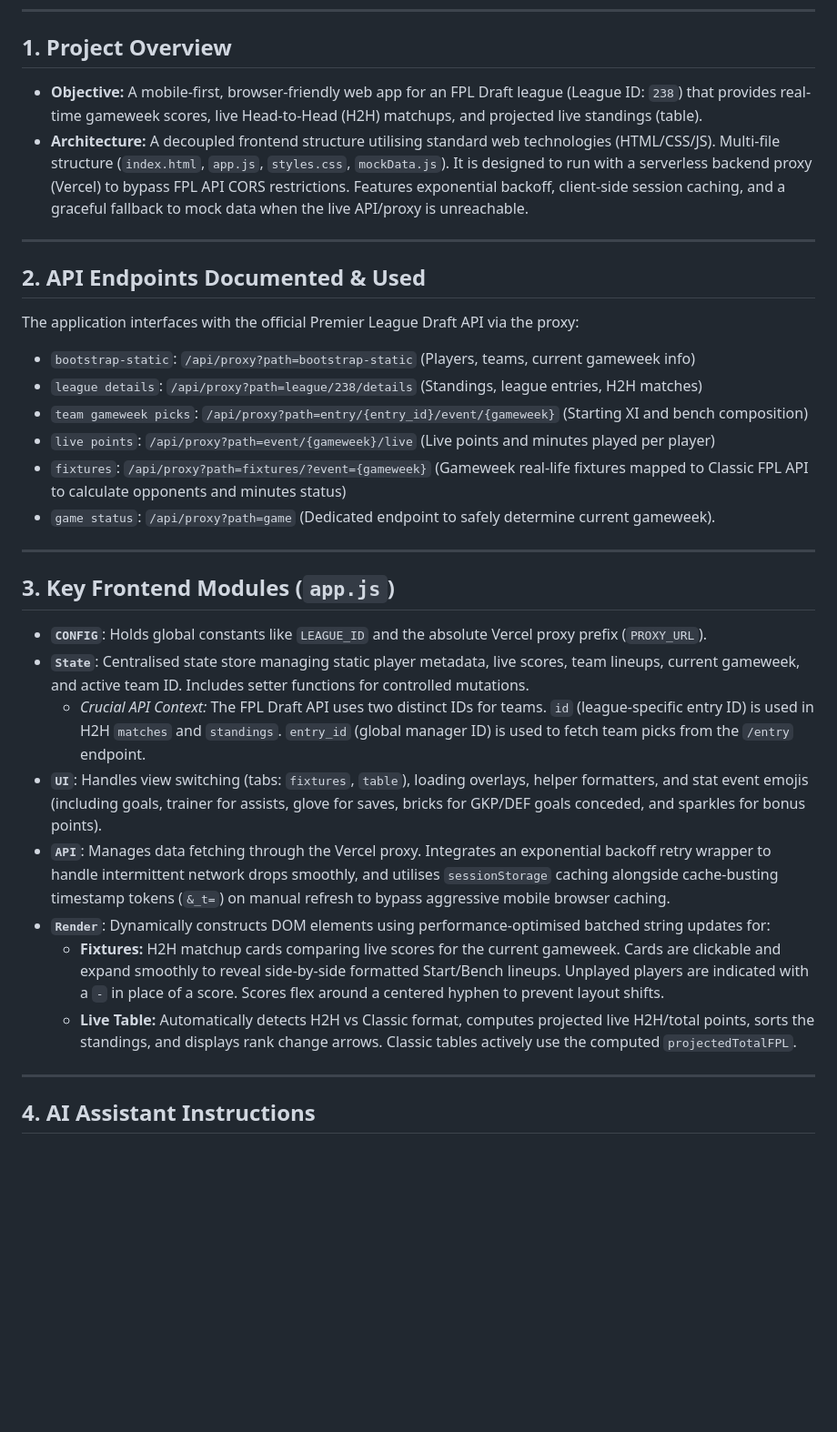
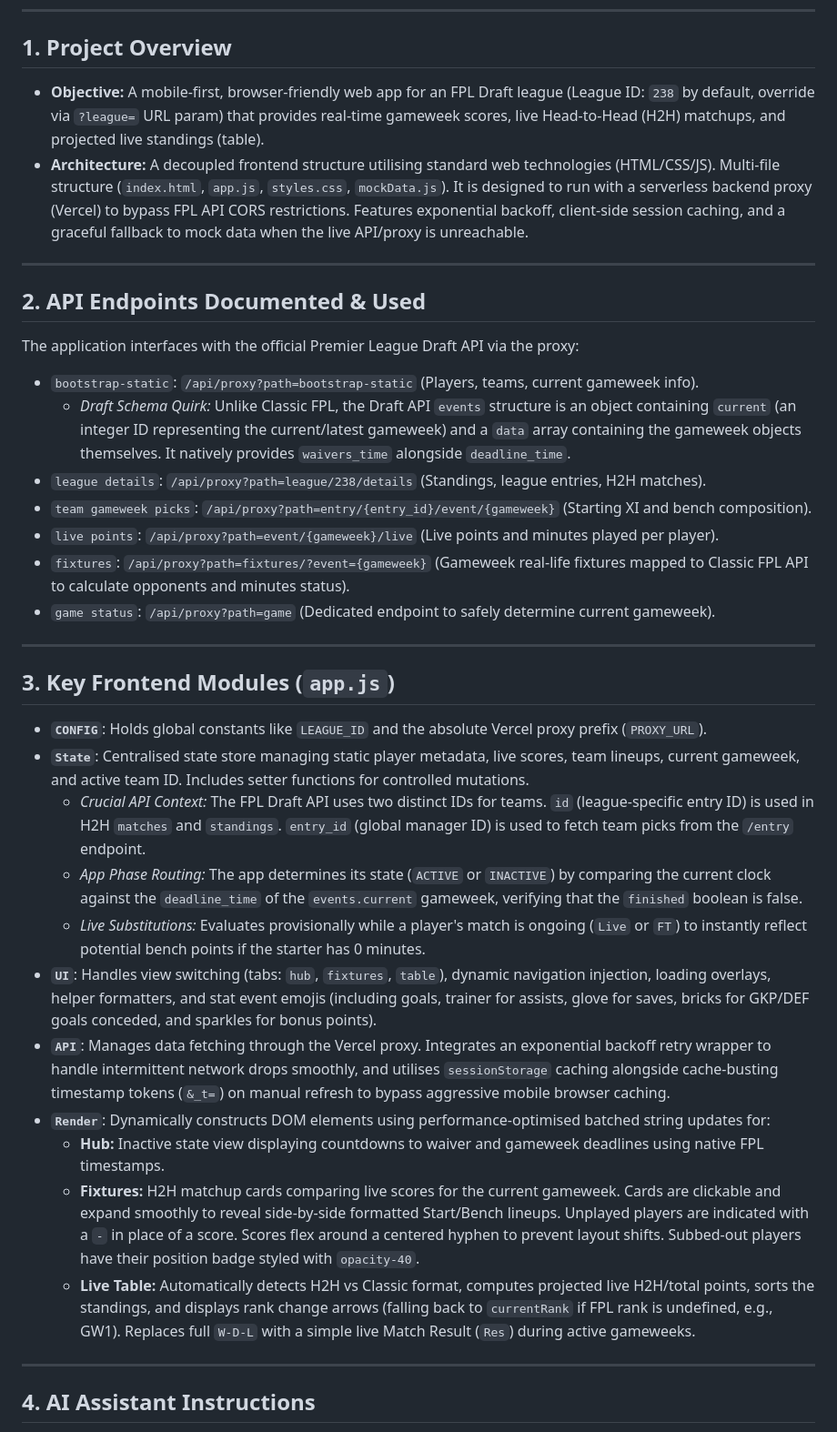
Before and after one commit to RoryAyres/fpl-draft-app, a Markdown page: context.md, the part around the change. Shown at 91% size. Drawn GitHub-style; blank space fills up the shorter version.

Commit message:
docs: update context with Draft API schema quirks, active state routing rules, and live substitution logic

```diff
--- a/context.md
+++ b/context.md
@@ -5,18 +5,19 @@ This file serves as the technical handoff and context reference for continuing d
 ---
 
 ## 1. Project Overview
-- **Objective:** A mobile-first, browser-friendly web app for an FPL Draft league (League ID: `238`) that provides real-time gameweek scores, live Head-to-Head (H2H) matchups, and projected live standings (table).
+- **Objective:** A mobile-first, browser-friendly web app for an FPL Draft league (League ID: `238` by default, override via `?league=` URL param) that provides real-time gameweek scores, live Head-to-Head (H2H) matchups, and projected live standings (table).
 - **Architecture:** A decoupled frontend structure utilising standard web technologies (HTML/CSS/JS). Multi-file structure (`index.html`, `app.js`, `styles.css`, `mockData.js`). It is designed to run with a serverless backend proxy (Vercel) to bypass FPL API CORS restrictions. Features exponential backoff, client-side session caching, and a graceful fallback to mock data when the live API/proxy is unreachable.
 
 ---
 
 ## 2. API Endpoints Documented & Used
 The application interfaces with the official Premier League Draft API via the proxy:
-- `bootstrap-static`: `/api/proxy?path=bootstrap-static` (Players, teams, current gameweek info)
-- `league details`: `/api/proxy?path=league/238/details` (Standings, league entries, H2H matches)
-- `team gameweek picks`: `/api/proxy?path=entry/{entry_id}/event/{gameweek}` (Starting XI and bench composition)
-- `live points`: `/api/proxy?path=event/{gameweek}/live` (Live points and minutes played per player)
-- `fixtures`: `/api/proxy?path=fixtures/?event={gameweek}` (Gameweek real-life fixtures mapped to Classic FPL API to calculate opponents and minutes status)
+- `bootstrap-static`: `/api/proxy?path=bootstrap-static` (Players, teams, current gameweek info).
+  - *Draft Schema Quirk:* Unlike Classic FPL, the Draft API `events` structure is an object containing `current` (an integer ID representing the current/latest gameweek) and a `data` array containing the gameweek objects themselves. It natively provides `waivers_time` alongside `deadline_time`.
+- `league details`: `/api/proxy?path=league/238/details` (Standings, league entries, H2H matches).
+- `team gameweek picks`: `/api/proxy?path=entry/{entry_id}/event/{gameweek}` (Starting XI and bench composition).
+- `live points`: `/api/proxy?path=event/{gameweek}/live` (Live points and minutes played per player).
+- `fixtures`: `/api/proxy?path=fixtures/?event={gameweek}` (Gameweek real-life fixtures mapped to Classic FPL API to calculate opponents and minutes status).
 - `game status`: `/api/proxy?path=game` (Dedicated endpoint to safely determine current gameweek).
 
 ---
@@ -25,11 +26,14 @@ The application interfaces with the official Premier League Draft API via the pr
 - **`CONFIG`**: Holds global constants like `LEAGUE_ID` and the absolute Vercel proxy prefix (`PROXY_URL`).
 - **`State`**: Centralised state store managing static player metadata, live scores, team lineups, current gameweek, and active team ID. Includes setter functions for controlled mutations.
   - *Crucial API Context:* The FPL Draft API uses two distinct IDs for teams. `id` (league-specific entry ID) is used in H2H `matches` and `standings`. `entry_id` (global manager ID) is used to fetch team picks from the `/entry` endpoint.
-- **`UI`**: Handles view switching (tabs: `fixtures`, `table`), loading overlays, helper formatters, and stat event emojis (including goals, trainer for assists, glove for saves, bricks for GKP/DEF goals conceded, and sparkles for bonus points).
+  - *App Phase Routing:* The app determines its state (`ACTIVE` or `INACTIVE`) by comparing the current clock against the `deadline_time` of the `events.current` gameweek, verifying that the `finished` boolean is false.
+  - *Live Substitutions:* Evaluates provisionally while a player's match is ongoing (`Live` or `FT`) to instantly reflect potential bench points if the starter has 0 minutes.
+- **`UI`**: Handles view switching (tabs: `hub`, `fixtures`, `table`), dynamic navigation injection, loading overlays, helper formatters, and stat event emojis (including goals, trainer for assists, glove for saves, bricks for GKP/DEF goals conceded, and sparkles for bonus points).
 - **`API`**: Manages data fetching through the Vercel proxy. Integrates an exponential backoff retry wrapper to handle intermittent network drops smoothly, and utilises `sessionStorage` caching alongside cache-busting timestamp tokens (`&_t=`) on manual refresh to bypass aggressive mobile browser caching.
 - **`Render`**: Dynamically constructs DOM elements using performance-optimised batched string updates for:
-  - **Fixtures:** H2H matchup cards comparing live scores for the current gameweek. Cards are clickable and expand smoothly to reveal side-by-side formatted Start/Bench lineups. Unplayed players are indicated with a `-` in place of a score. Scores flex around a centered hyphen to prevent layout shifts.
-  - **Live Table:** Automatically detects H2H vs Classic format, computes projected live H2H/total points, sorts the standings, and displays rank change arrows. Classic tables actively use the computed `projectedTotalFPL`.
+  - **Hub:** Inactive state view displaying countdowns to waiver and gameweek deadlines using native FPL timestamps.
+  - **Fixtures:** H2H matchup cards comparing live scores for the current gameweek. Cards are clickable and expand smoothly to reveal side-by-side formatted Start/Bench lineups. Unplayed players are indicated with a `-` in place of a score. Scores flex around a centered hyphen to prevent layout shifts. Subbed-out players have their position badge styled with `opacity-40`.
+  - **Live Table:** Automatically detects H2H vs Classic format, computes projected live H2H/total points, sorts the standings, and displays rank change arrows (falling back to `currentRank` if FPL rank is undefined, e.g., GW1). Replaces full `W-D-L` with a simple live Match Result (`Res`) during active gameweeks.
 
 ---
 
```
